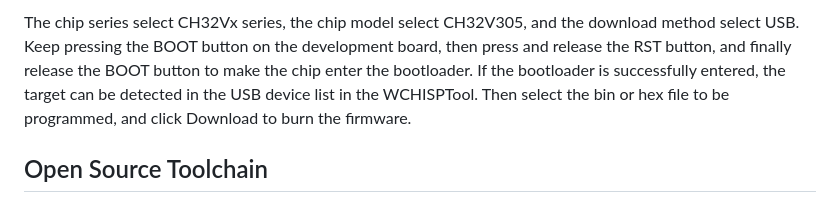
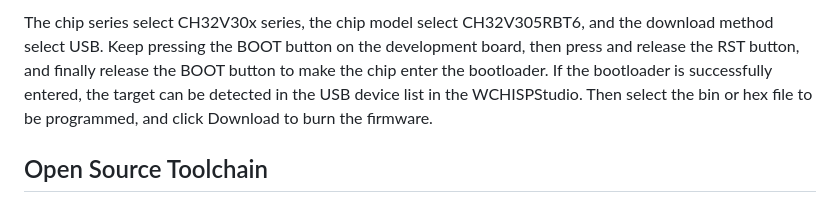
Before and after one commit to wuxx/nanoCH32V305, a Markdown page: README.md, the part around one of its changes. Drawn GitHub-style.

```diff
--- a/README.md
+++ b/README.md
@@ -54,6 +54,6 @@ download WCHISPTool at [WCH Official Website](https://www.wch.cn/downloads/WCHIS
 
-The chip series select CH32Vx series, the chip model select CH32V305, and the download method select USB.
-Keep pressing the BOOT button on the development board, then press and release the RST button, and finally release the BOOT button to make the chip enter the bootloader. If the bootloader is successfully entered, the target can be detected in the USB device list in the WCHISPTool.
+The chip series select CH32V30x series, the chip model select CH32V305RBT6, and the download method select USB.
+Keep pressing the BOOT button on the development board, then press and release the RST button, and finally release the BOOT button to make the chip enter the bootloader. If the bootloader is successfully entered, the target can be detected in the USB device list in the WCHISPStudio.
 Then select the bin or hex file to be programmed, and click Download to burn the firmware.
 
 ## Open Source Toolchain
```
Also changed, not shown: other parts of README.md (+5 -5 lines), README_cn.md (+1 -1 lines), doc/ISP-2.png (deleted), doc/ISP_EN.png (added), doc/MRS-1.png, doc/MRS-2.png, doc/MRS-3.png.
